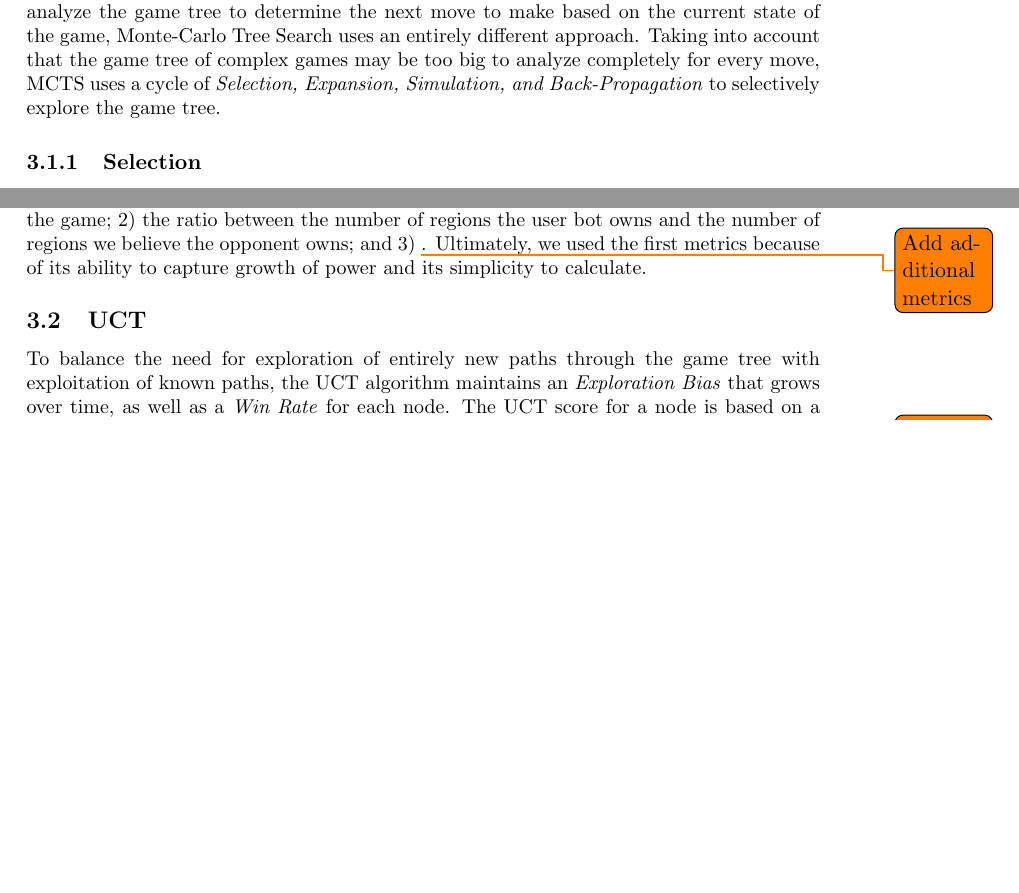
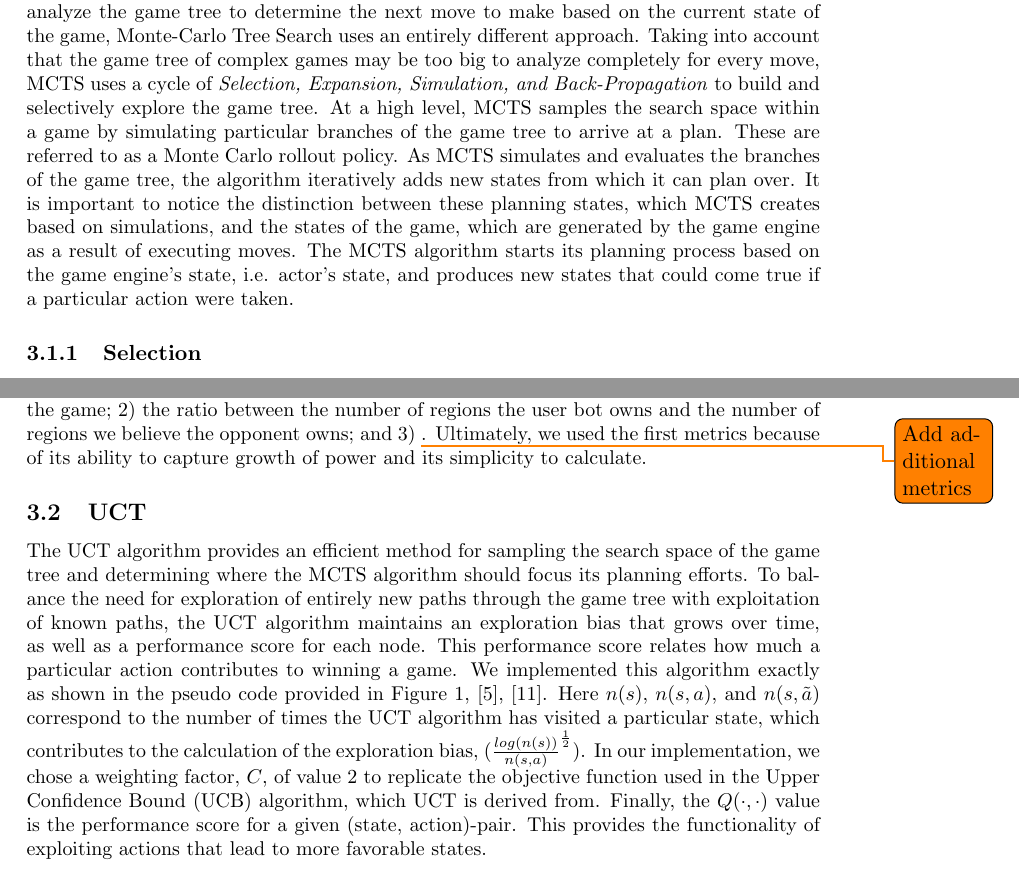
Before and after one commit to j-gregory/warlight-final-report, a LaTeX document (final_report.tex): two parts of pages 2 and 3 of 6, joined at a grey line, cut so that both start at the same text, the shorter picture padded with empty space. Compiled offline with pdfLaTeX.

Commit message:
More detail added to the UCT section

```diff
--- a/final_report.tex
+++ b/final_report.tex
@@ -93,8 +93,15 @@ While traditional AI algorithms for playing games rely on static evaluation func
 analyze the game tree to determine the next move to make based on the current state of the
 game, Monte-Carlo Tree Search uses an entirely different approach.  Taking into account that
 the game tree of complex games may be too big to analyze completely for every move, MCTS
-uses a cycle of \emph{Selection, Expansion, Simulation, and Back-Propagation} to selectively
-explore the game tree.
+uses a cycle of \emph{Selection, Expansion, Simulation, and Back-Propagation} to build and selectively
+explore the game tree.  At a high level, MCTS samples the search space within a game by simulating
+particular branches of the game tree to arrive at a plan.  These are referred to as a Monte Carlo
+rollout policy. As MCTS simulates and evaluates the branches of the game tree, the algorithm
+iteratively adds new states from which it can plan over.  It is important to notice the distinction
+between these planning states, which MCTS creates based on simulations, and the states of the game,
+which are generated by the game engine as a result of executing moves.  The MCTS algorithm starts its
+planning process based on the game engine's state, i.e. actor's state, and produces new states that
+could come true if a particular action were taken.
 
 \subsubsection{Selection}
 The first step of MCTS is finding a node of the game tree from which to further
@@ -148,11 +155,19 @@ its simplicity to calculate.
 %This information is used by UCT in the future rounds' selection steps.
 
 \subsection{UCT}\label{sec:uct}
-To balance the need for exploration of entirely new paths through the game tree with
-exploitation of known paths, the UCT algorithm maintains an \emph{Exploration Bias} that grows
-over time, as well as a \emph{Win Rate} for each node.  The UCT score for a node is based on a
-combination of the exploration bias and win rate.
-\todo{Jason: Can you expand this a bit?}
+The UCT algorithm provides an efficient method for sampling the search space of the game tree and
+determining where the MCTS algorithm should focus its planning efforts. To balance the need for
+exploration of entirely new paths through the game tree with exploitation of known paths, the UCT
+algorithm maintains an exploration bias that grows over time, as well as a performance score for each node.
+This performance score relates how much a particular action contributes to winning a game.
+We implemented this algorithm exactly as shown in the pseudo code provided in Figure~\ref{fig:uct_alg},
+\cite{Nau2015}, \cite{NauLecture}. Here $n(s)$, $n(s,a)$, and $n(s,\tilde{a})$ correspond to the number of
+times the UCT algorithm has visited a particular state, which contributes to the calculation of the
+exploration bias, $(\frac{log(n(s))}{n(s,a)}^{\frac{1}{2}})$. In our implementation, we chose a weighting
+factor, $C$, of value $2$ to replicate the objective function used in the Upper Confidence Bound (UCB)
+algorithm, which UCT is derived from. Finally, the $Q(\cdot, \cdot)$ value is the performance score for
+a given (state, action)-pair.  This provides the functionality of exploiting actions that lead to more
+favorable states.
 
 %
 \begin{figure}[!htbp]
```
Also changed, not shown: final_report.tex (2 more changed lines).
